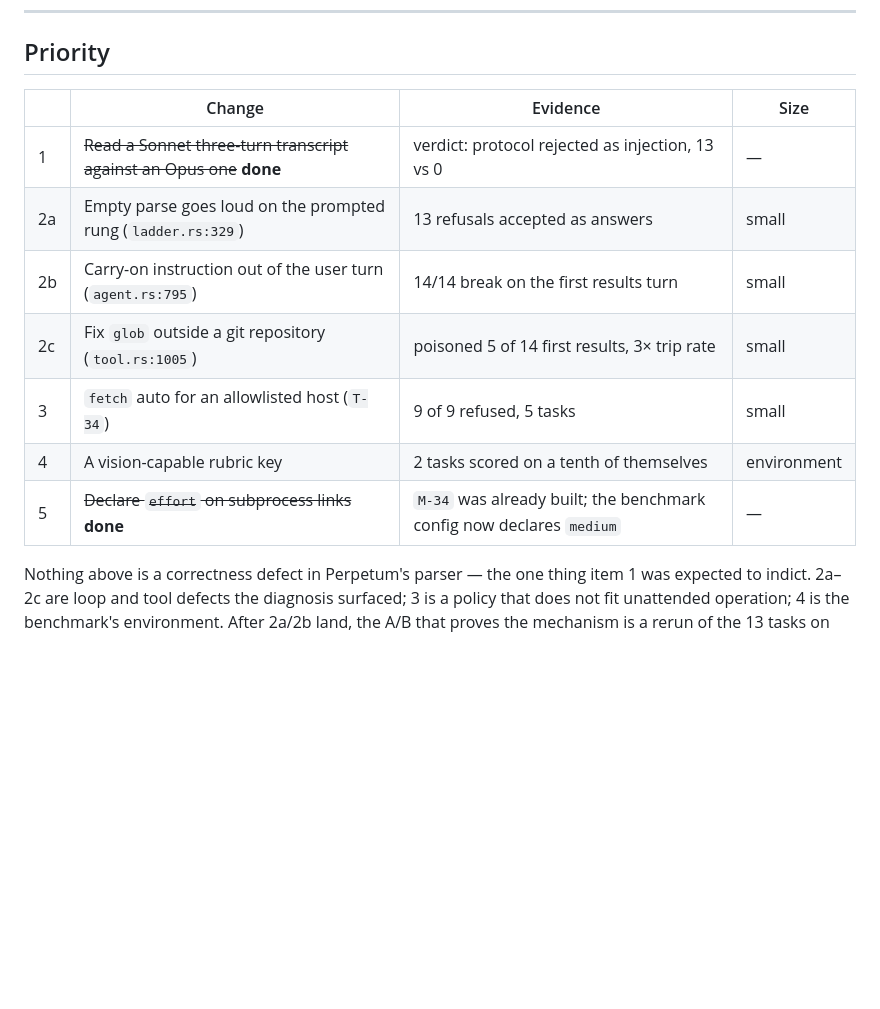
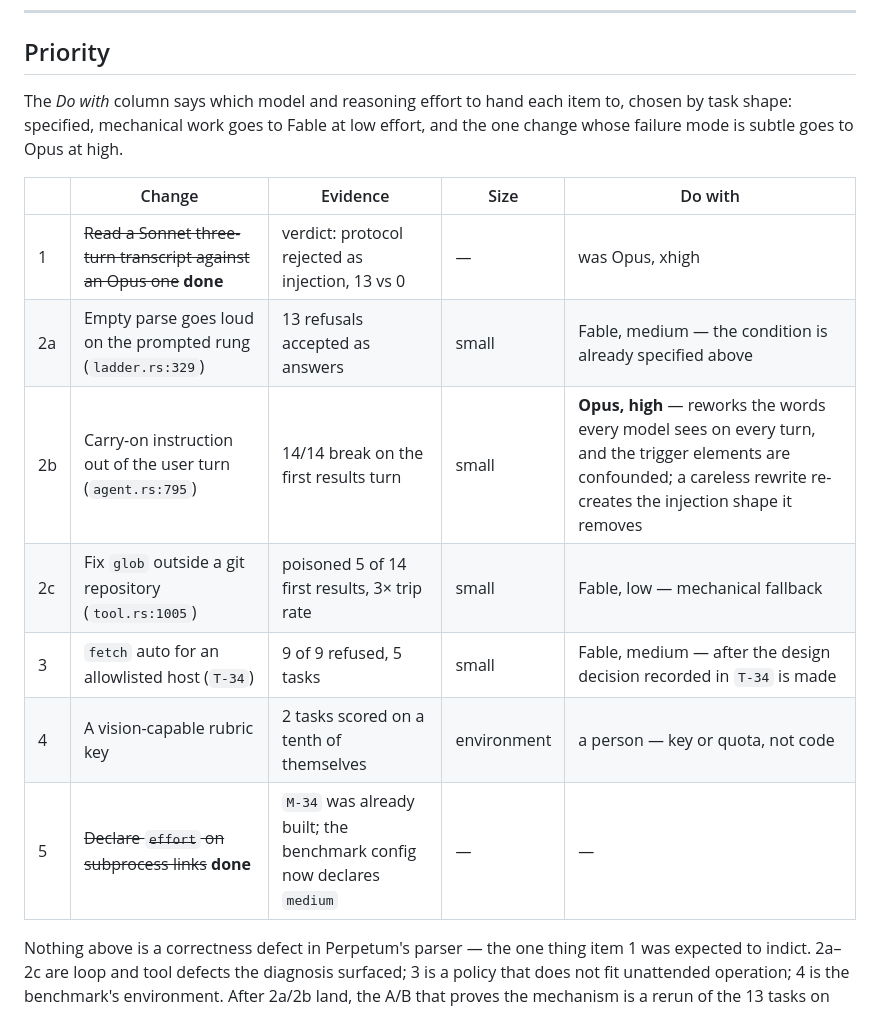
Before and after one commit to nebosa-company/justcode, a Markdown page: docs/harness-bench-improvements.md, the part around the change. Drawn GitHub-style; blank space fills up the shorter version.

Commit message:
Say which model each remaining fix should be handed to
A Do-with column on the priority table: Fable at low or medium effort for
the specified, mechanical items (2a, 2c, 3), and Opus at high for 2b
alone, because it rewrites the words every model sees on every turn and
the diagnosis says the trigger elements are confounded — the one item
where a careless edit re-creates the injection shape it removes.

Requirement: M-34

```diff
--- a/docs/harness-bench-improvements.md
+++ b/docs/harness-bench-improvements.md
@@ -224,15 +224,19 @@ project's `main`**, unattended and unapproved, before it existed.
 
 ## Priority
 
-| | Change | Evidence | Size |
-|---|---|---|---|
-| 1 | ~~Read a Sonnet three-turn transcript against an Opus one~~ **done** | verdict: protocol rejected as injection, 13 vs 0 | — |
-| 2a | Empty parse goes loud on the prompted rung (`ladder.rs:329`) | 13 refusals accepted as answers | small |
-| 2b | Carry-on instruction out of the user turn (`agent.rs:795`) | 14/14 break on the first results turn | small |
-| 2c | Fix `glob` outside a git repository (`tool.rs:1005`) | poisoned 5 of 14 first results, 3× trip rate | small |
-| 3 | `fetch` auto for an allowlisted host (`T-34`) | 9 of 9 refused, 5 tasks | small |
-| 4 | A vision-capable rubric key | 2 tasks scored on a tenth of themselves | environment |
-| 5 | ~~Declare `effort` on subprocess links~~ **done** | `M-34` was already built; the benchmark config now declares `medium` | — |
+The *Do with* column says which model and reasoning effort to hand each item
+to, chosen by task shape: specified, mechanical work goes to Fable at low
+effort, and the one change whose failure mode is subtle goes to Opus at high.
+
+| | Change | Evidence | Size | Do with |
+|---|---|---|---|---|
+| 1 | ~~Read a Sonnet three-turn transcript against an Opus one~~ **done** | verdict: protocol rejected as injection, 13 vs 0 | — | was Opus, xhigh |
+| 2a | Empty parse goes loud on the prompted rung (`ladder.rs:329`) | 13 refusals accepted as answers | small | Fable, medium — the condition is already specified above |
+| 2b | Carry-on instruction out of the user turn (`agent.rs:795`) | 14/14 break on the first results turn | small | **Opus, high** — reworks the words every model sees on every turn, and the trigger elements are confounded; a careless rewrite re-creates the injection shape it removes |
+| 2c | Fix `glob` outside a git repository (`tool.rs:1005`) | poisoned 5 of 14 first results, 3× trip rate | small | Fable, low — mechanical fallback |
+| 3 | `fetch` auto for an allowlisted host (`T-34`) | 9 of 9 refused, 5 tasks | small | Fable, medium — after the design decision recorded in `T-34` is made |
+| 4 | A vision-capable rubric key | 2 tasks scored on a tenth of themselves | environment | a person — key or quota, not code |
+| 5 | ~~Declare `effort` on subprocess links~~ **done** | `M-34` was already built; the benchmark config now declares `medium` | — | — |
 
 Nothing above is a correctness defect in Perpetum's parser — the one thing item
 1 was expected to indict. 2a–2c are loop and tool defects the diagnosis
```
